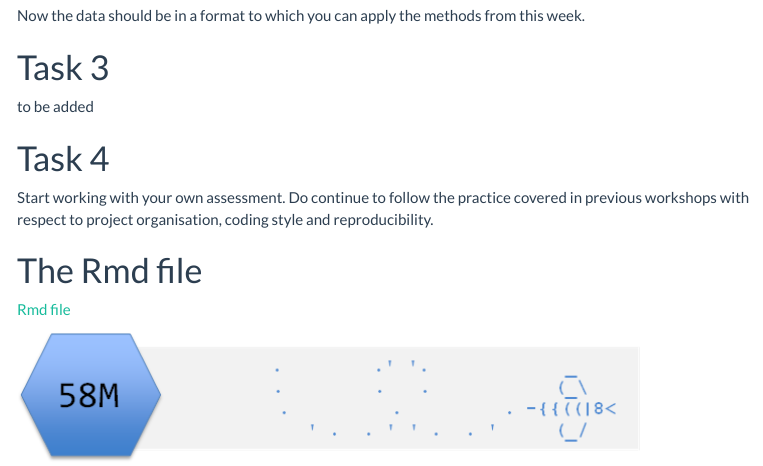
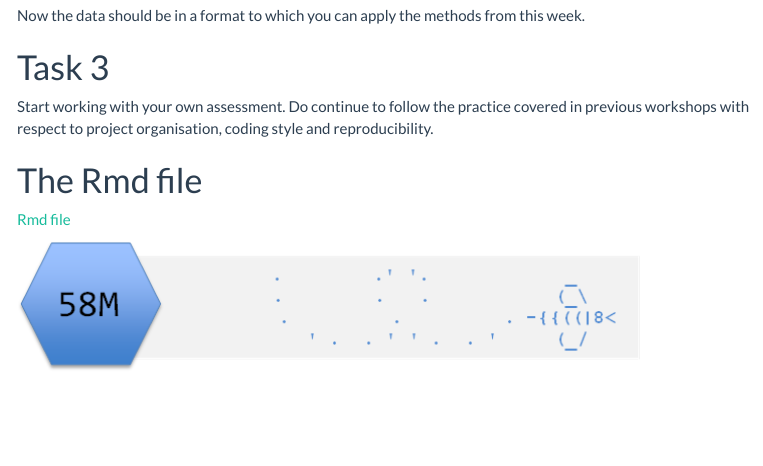
Before and after one commit to 3mmaRand/BIO00058M-Data-science-2020, an R Markdown document (workshops/05_intro_to_ML_unsupervised.Rmd): the page in a window 1100 px wide, from 1870 px down. The pictures show the output file workshops/05_intro_to_ML_unsupervised.html that the author committed with the source, opened offline; menus at the side of the page are left out.

Commit message:
topic 5 workshop complete

````diff
--- a/workshops/05_intro_to_ML_unsupervised.Rmd
+++ b/workshops/05_intro_to_ML_unsupervised.Rmd
@@ -199,9 +199,6 @@ dat %>% ggplot(aes(x = X1, y = X2, colour = lineage)) +
 # a consistent message of 101.5 being distinctly different is has emerged.
 ```
 # Task 3
-to be added
-
-# Task 4
 Start working with your own assessment. Do continue to follow the practice covered in previous workshops with respect to project organisation, coding style and reproducibility.
 
 # The Rmd file
````
Also changed, not shown: workshops/05_intro_to_ML_unsupervised.html, 1 other file.
